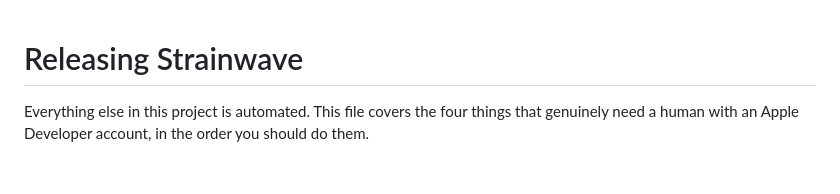
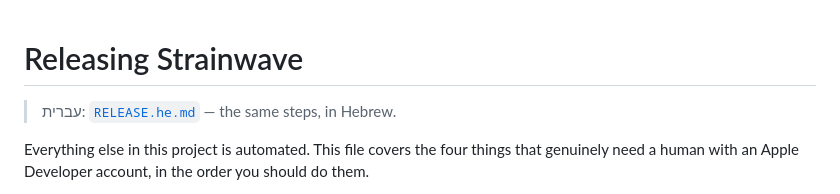
Before and after one commit to mistermedico/stepwise-usmle, a Markdown page: docs/RELEASE.md, the part around the change. Drawn GitHub-style; blank space fills up the shorter version.

```diff
--- a/docs/RELEASE.md
+++ b/docs/RELEASE.md
@@ -1,4 +1,6 @@
 # Releasing Strainwave
+
+> עברית: [`RELEASE.he.md`](RELEASE.he.md) — the same steps, in Hebrew.
 
 Everything else in this project is automated. This file covers the four things
 that genuinely need a human with an Apple Developer account, in the order you
```
Also changed, not shown: docs/RELEASE.he.md (added, +230 -0 lines).
